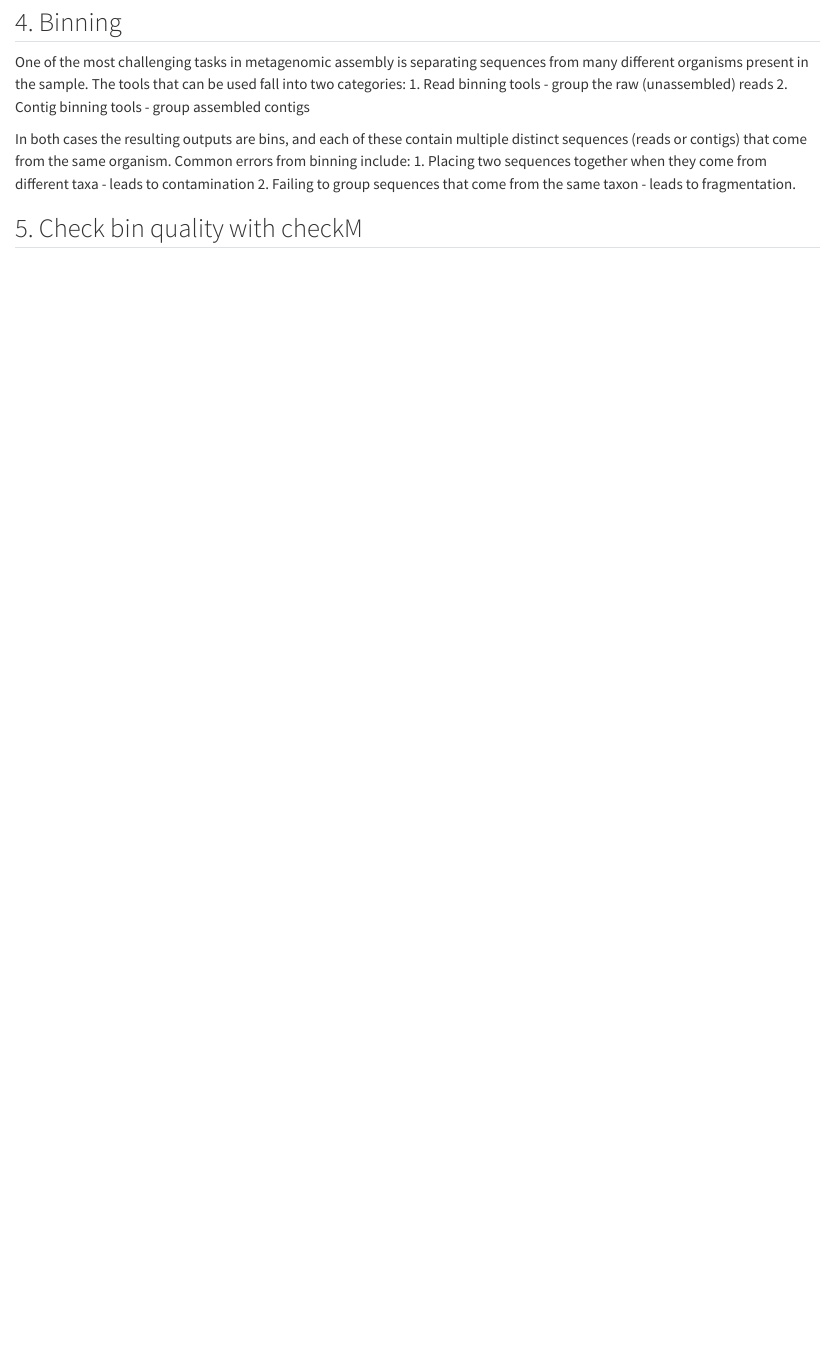
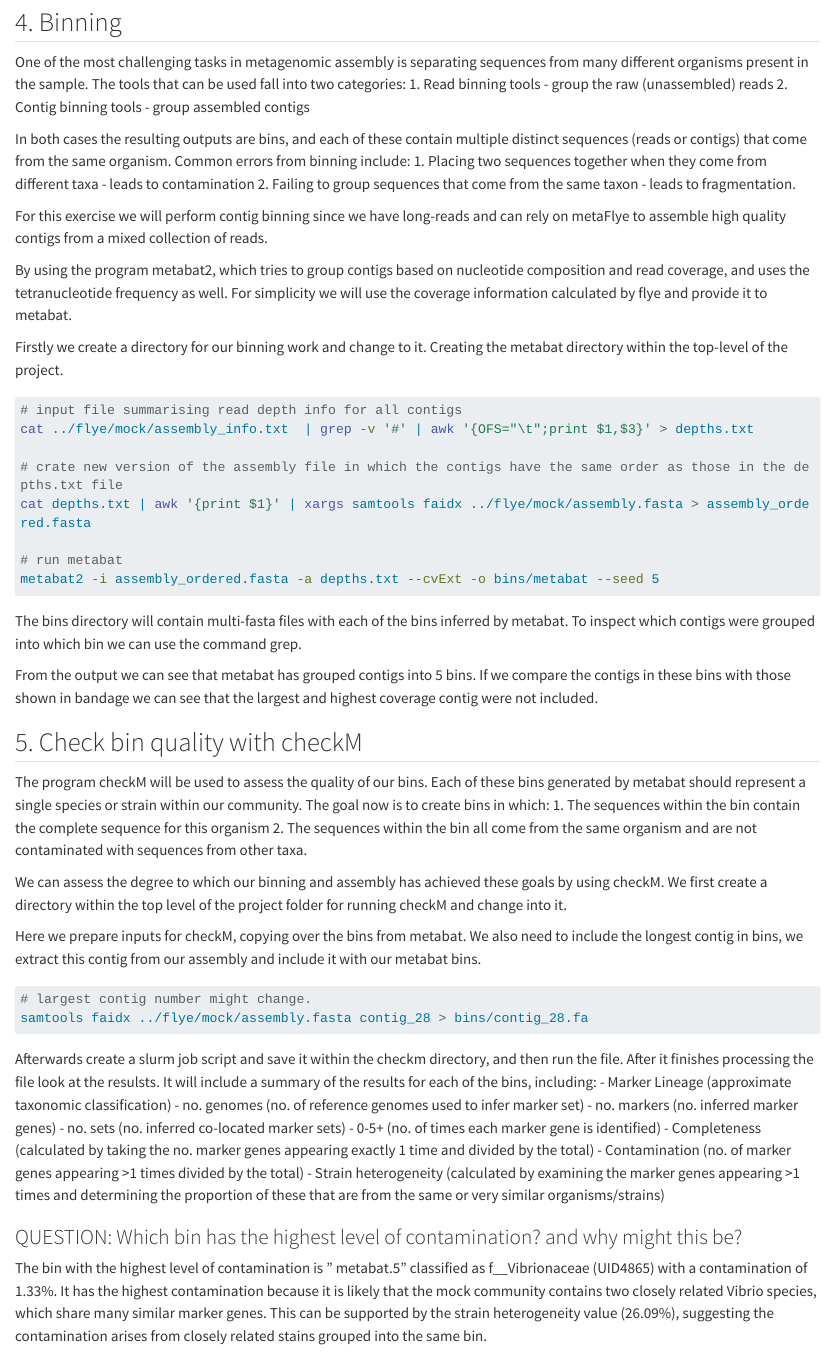
Before and after one commit to MiroslavaG-2/Marine_Genomics, a Quarto document (Workshop_3/workshop3_metasm.qmd): the page in a window 1100 px wide, from 4170 px down. Rendered offline with R 4.5, knitr and Pandoc in place of Quarto, with nearby package versions; some code elsewhere in the file could not run offline; long lines of code are wrapped.

Commit message:
Final version

````diff
--- a/Workshop_3/workshop3_metasm.qmd
+++ b/Workshop_3/workshop3_metasm.qmd
@@ -197,6 +198,56 @@ In both cases the resulting outputs are bins, and each of these contain multiple
 1. Placing two sequences together when they come from different taxa - leads to contamination
 2. Failing to group sequences that come from the same taxon - leads to fragmentation.
 
+For this exercise we will perform contig binning since we have long-reads and can rely on metaFlye to assemble high quality contigs from a mixed collection of reads.
 
+By using the program metabat2, which tries to group contigs based on nucleotide composition and read coverage, and uses the tetranucleotide frequency as well. For simplicity we will use the coverage information calculated by flye and provide it to metabat.
+
+Firstly we create a directory for our binning work and change to it. Creating the metabat directory within the top-level of the project.
+
+```{bash}
+#| eval: false
+# input file summarising read depth info for all contigs
+cat ../flye/mock/assembly_info.txt  | grep -v '#' | awk '{OFS="\t";print $1,$3}' > depths.txt
+
+# crate new version of the assembly file in which the contigs have the same order as those in the depths.txt file
+cat depths.txt | awk '{print $1}' | xargs samtools faidx ../flye/mock/assembly.fasta > assembly_ordered.fasta
+
+# run metabat
+metabat2 -i assembly_ordered.fasta -a depths.txt --cvExt -o bins/metabat --seed 5
+```
+
+The bins directory will contain multi-fasta files with each of the bins inferred by metabat. To inspect which contigs were grouped into which bin we can use the command grep.
+
+From the output we can see that metabat has grouped contigs into 5 bins. If we compare the contigs in these bins with those shown in bandage we can see that the largest and highest coverage contig were not included.
 
 ## 5. Check bin quality with checkM
+
+The program checkM will be used to assess the quality of our bins. Each of these bins generated by metabat should represent a single species or strain within our community. The goal now is to create bins in which:
+1. The sequences within the bin contain the complete sequence for this organism
+2. The sequences within the bin all come from the same organism and are not contaminated with sequences from other taxa.
+
+We can assess the degree to which our binning and assembly has achieved these goals by using checkM. We first create a directory within the top level of the project folder for running checkM and change into it.
+
+Here we prepare inputs for checkM, copying over the bins from metabat. We also need to include the longest contig in bins, we extract this contig from our assembly and include it with our metabat bins.
+
+```{bash}
+#| eval: false
+
+# largest contig number might change.
+samtools faidx ../flye/mock/assembly.fasta contig_28 > bins/contig_28.fa
+```
+
+Afterwards create a slurm job script and save it within the checkm directory, and then run the file. After it finishes processing the file look at the resulsts. It will include a summary of the results for each of the bins, including:
+- Marker Lineage (approximate taxonomic classification)
+- no. genomes (no. of reference genomes used to infer marker set)
+- no. markers (no. inferred marker genes)
+- no. sets (no. inferred co-located marker sets)
+- 0-5+ (no. of times each marker gene is identified)
+- Completeness (calculated by taking the no. marker genes appearing exactly 1 time and divided by the total)
+- Contamination (no. of marker genes appearing >1 times divided by the total)
+- Strain heterogeneity (calculated by examining the marker genes appearing >1 times and determining the proportion of these that are from the same or very similar organisms/strains)
+
+### QUESTION: Which bin has the highest level of contamination? and why might this be?
+
+The bin with the highest level of contamination is " metabat.5" classified as f__Vibrionaceae (UID4865) with a contamination of 1.33%.
+It has the highest contamination because it is likely that the mock community contains two closely related Vibrio species, which share many similar marker genes. This can be supported by the strain heterogeneity value (26.09%), suggesting the contamination arises from closely related stains grouped into the same bin.
````
Also changed, not shown: Workshop_3/workshop3_metasm.qmd (1 more changed lines).
